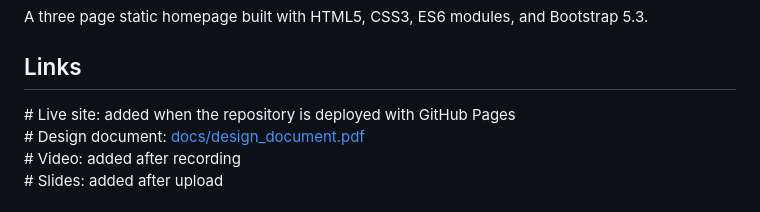
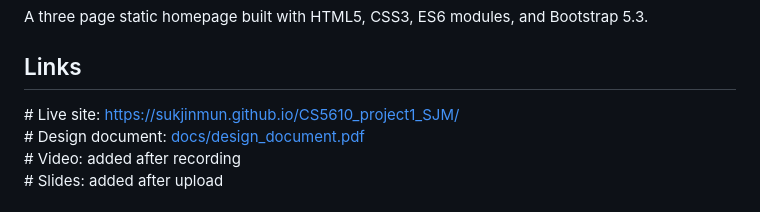
Before and after one commit to SukjinMun/CS5610_project1_SJM, a Markdown page: README.md, the part around the change. Drawn GitHub-style.

Commit message:
Add the live site link

```diff
--- a/README.md
+++ b/README.md
@@ -4,7 +4,7 @@ A three page static homepage built with HTML5, CSS3, ES6 modules, and Bootstrap
 
 ## Links
 
-\# Live site: added when the repository is deployed with GitHub Pages\
+\# Live site: [https://sukjinmun.github.io/CS5610_project1_SJM/](https://sukjinmun.github.io/CS5610_project1_SJM/)\
 \# Design document: [docs/design_document.pdf](docs/design_document.pdf)\
 \# Video: added after recording\
 \# Slides: added after upload
```
